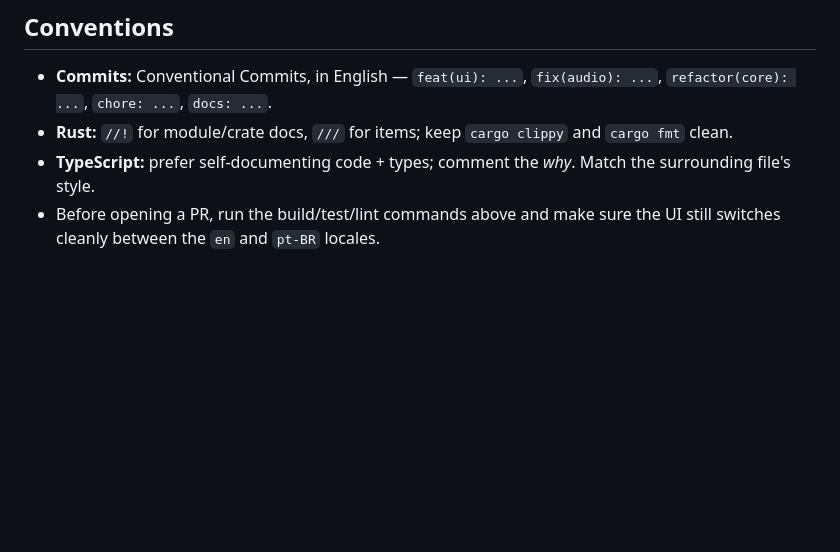
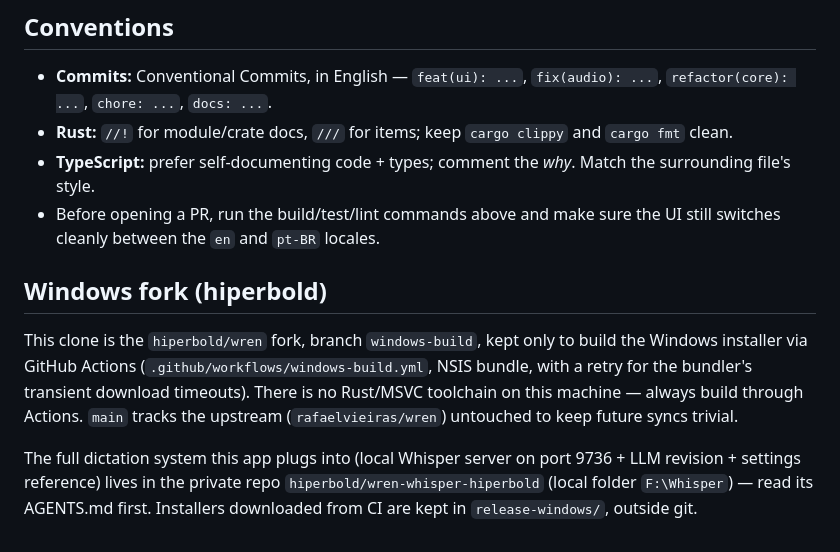
Before and after one commit to hiperbold/wren, a Markdown page: AGENTS.md, the part around the change. Drawn GitHub-style; blank space fills up the shorter version.

Commit message:
docs: explain what this fork is for and where the rest of the system lives
Prevents a future agent from treating the fork as the whole project or
trying to build locally; the dictation server and its context live in
hiperbold/wren-whisper-hiperbold.

Co-Authored-By: Claude Fable 5 <noreply@anthropic.com>

```diff
--- a/AGENTS.md
+++ b/AGENTS.md
@@ -92,3 +92,18 @@ Behavioral hot spots — change only with explicit intent, never as a drive-by:
   the surrounding file's style.
 - Before opening a PR, run the build/test/lint commands above and make sure the
   UI still switches cleanly between the `en` and `pt-BR` locales.
+
+## Windows fork (hiperbold)
+
+This clone is the `hiperbold/wren` fork, branch `windows-build`, kept only to
+build the Windows installer via GitHub Actions
+(`.github/workflows/windows-build.yml`, NSIS bundle, with a retry for the
+bundler's transient download timeouts). There is no Rust/MSVC toolchain on
+this machine — always build through Actions. `main` tracks the upstream
+(`rafaelvieiras/wren`) untouched to keep future syncs trivial.
+
+The full dictation system this app plugs into (local Whisper server on port
+9736 + LLM revision + settings reference) lives in the private repo
+`hiperbold/wren-whisper-hiperbold` (local folder `F:\Whisper`) — read its
+AGENTS.md first. Installers downloaded from CI are kept in
+`release-windows/`, outside git.
```
